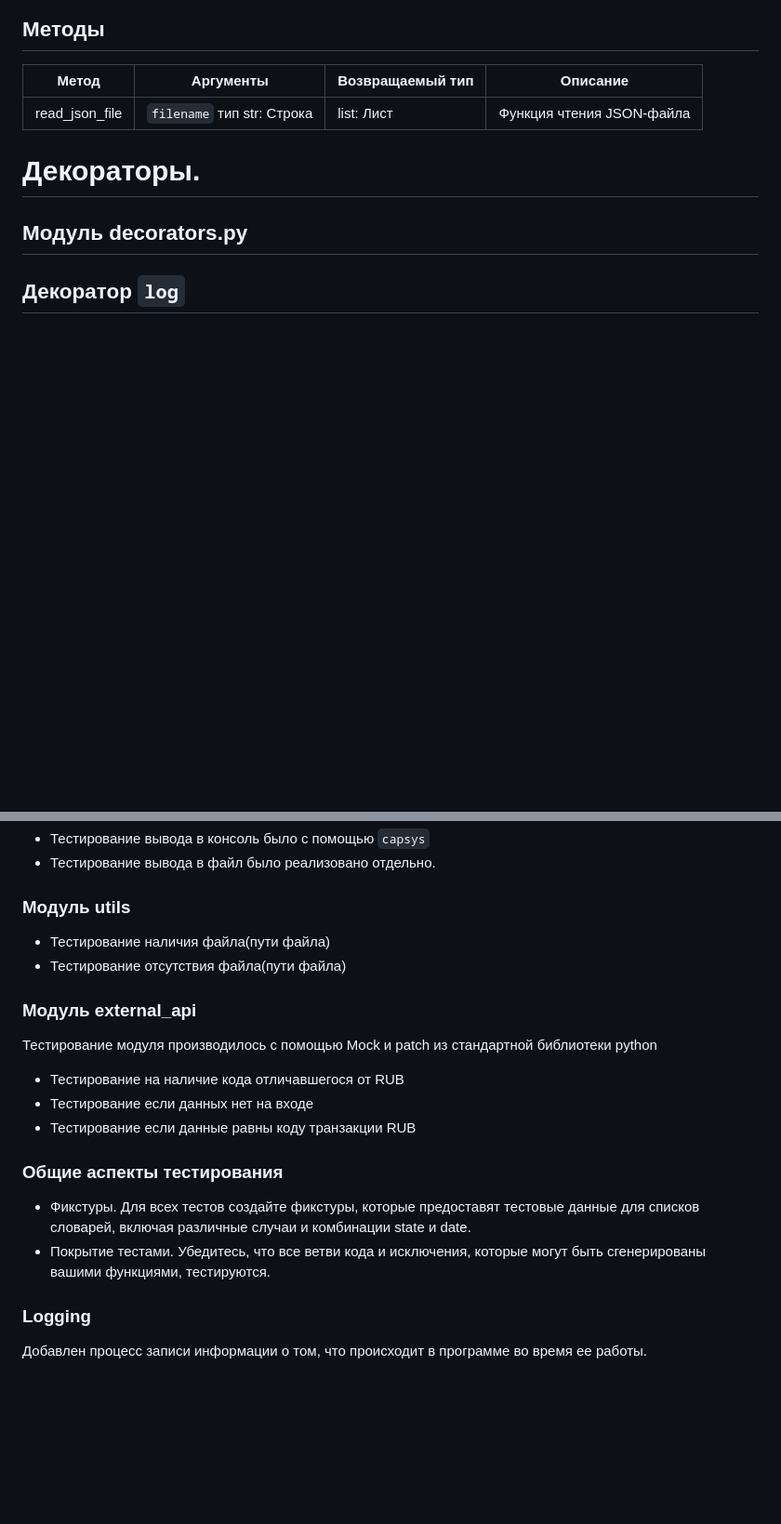
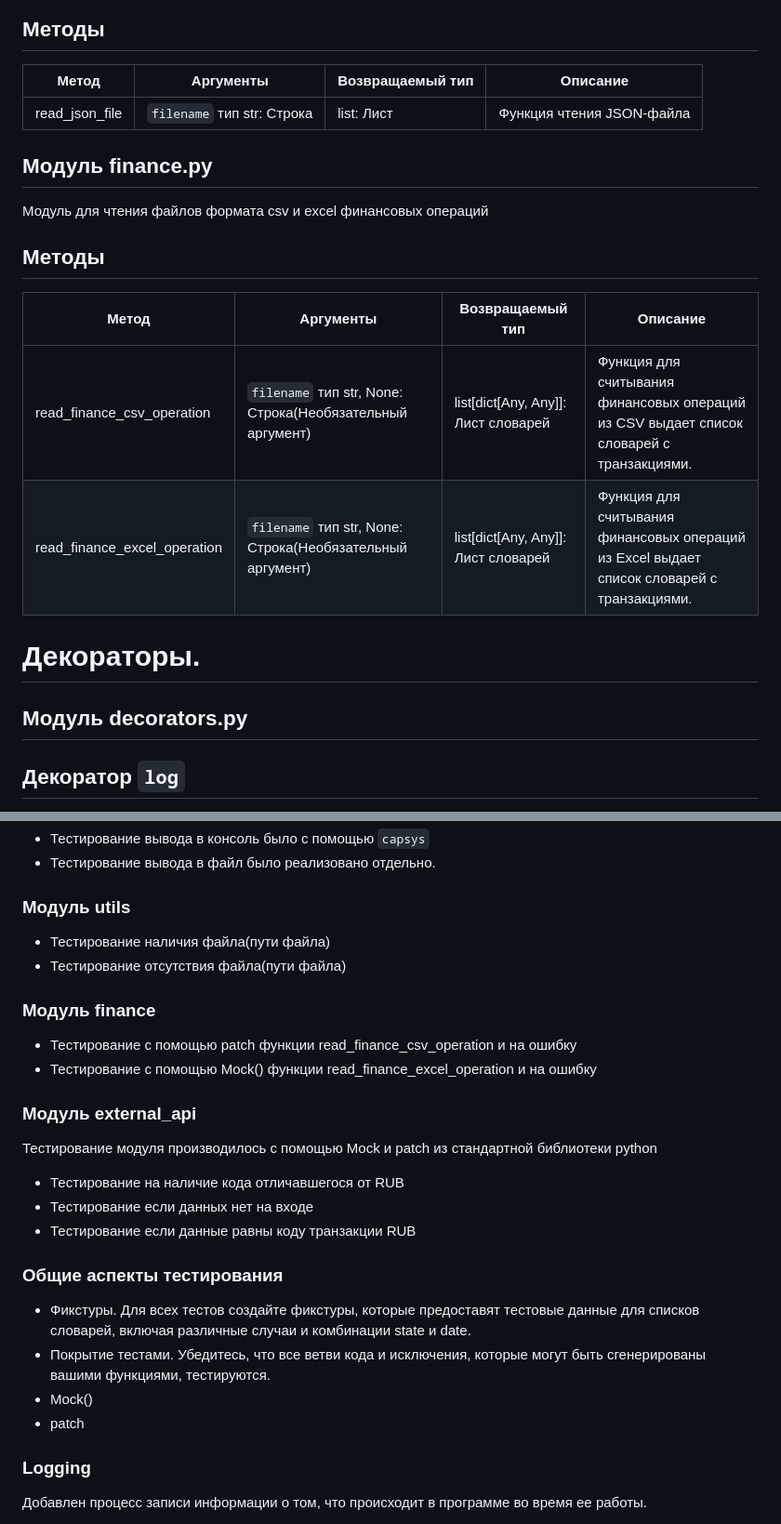
Before and after one commit to IvanPro91/ClientBankOperationsWidget, a Markdown page: README.md, 2 parts joined by grey strips. Shown at 93% size. Rendered like a GitHub page; blank space fills up the shorter version.

Commit message:
Обновлена информация по новому модулю и его тестированию

````diff
--- a/README.md
+++ b/README.md
@@ -74,6 +75,16 @@
 | Метод                    | Аргументы                      | Возвращаемый тип | Описание                   |
 |--------------------------|--------------------------------|------------------|----------------------------|
 | read_json_file           | ```filename``` тип str: Строка | list: Лист       | Функция чтения JSON-файла  |
+
+
+## Модуль finance.py
+Модуль для чтения файлов формата csv и excel финансовых операций
+
+## Методы
+| Метод                                  | Аргументы                                                       | Возвращаемый тип                      | Описание                                                                                   |
+|----------------------------------------|-----------------------------------------------------------------|---------------------------------------|--------------------------------------------------------------------------------------------|
+| read_finance_csv_operation             | ```filename``` тип str, None: Строка(Необязательный аргумент)   | list[dict[Any, Any]]: Лист словарей   | Функция для считывания финансовых операций из CSV выдает список словарей с транзакциями.   |
+| read_finance_excel_operation           | ```filename``` тип str, None: Строка(Необязательный аргумент)   | list[dict[Any, Any]]: Лист словарей   | Функция для считывания финансовых операций из Excel выдает список словарей с транзакциями. |
 
 
 # Декораторы.
@@ -146,6 +157,10 @@
 * Тестирование наличия файла(пути файла)
 * Тестирование отсутствия файла(пути файла)
 
+### Модуль finance
+* Тестирование с помощью patch функции read_finance_csv_operation и на ошибку
+* Тестирование с помощью Mock() функции read_finance_excel_operation и на ошибку
+
 ### Модуль external_api
 Тестирование модуля производилось с помощью Mock и patch из стандартной библиотеки python
 * Тестирование на наличие кода отличавшегося от RUB
@@ -155,6 +170,8 @@
 ### Общие аспекты тестирования
 - Фикстуры. Для всех тестов создайте фикстуры, которые предоставят тестовые данные для списков словарей, включая различные случаи и комбинации state и date.
 - Покрытие тестами. Убедитесь, что все ветви кода и исключения, которые могут быть сгенерированы вашими функциями, тестируются.
+- Mock()
+- patch
 
 ### Logging
 Добавлен процесс записи информации о том, что происходит в программе во время ее работы.
````
Also changed, not shown: other parts of README.md (+1 -0 lines).
